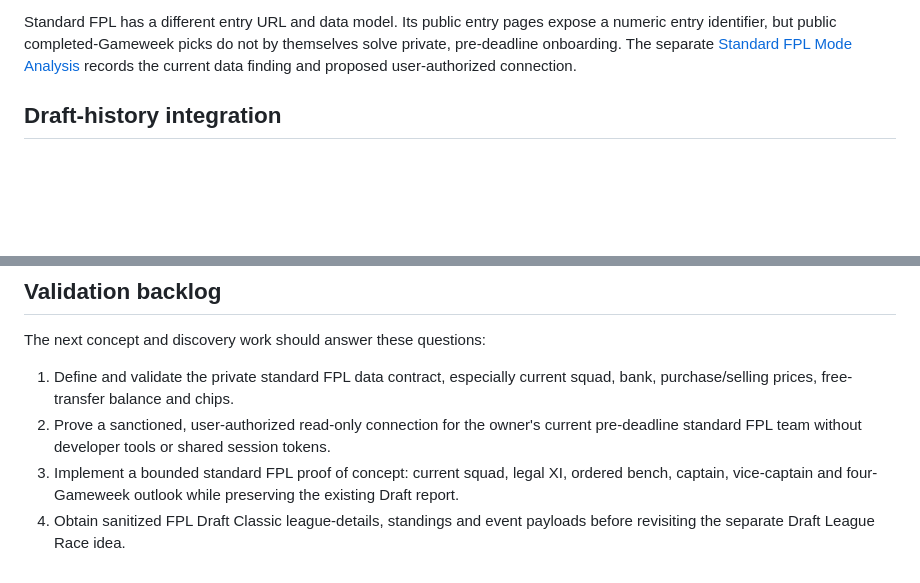
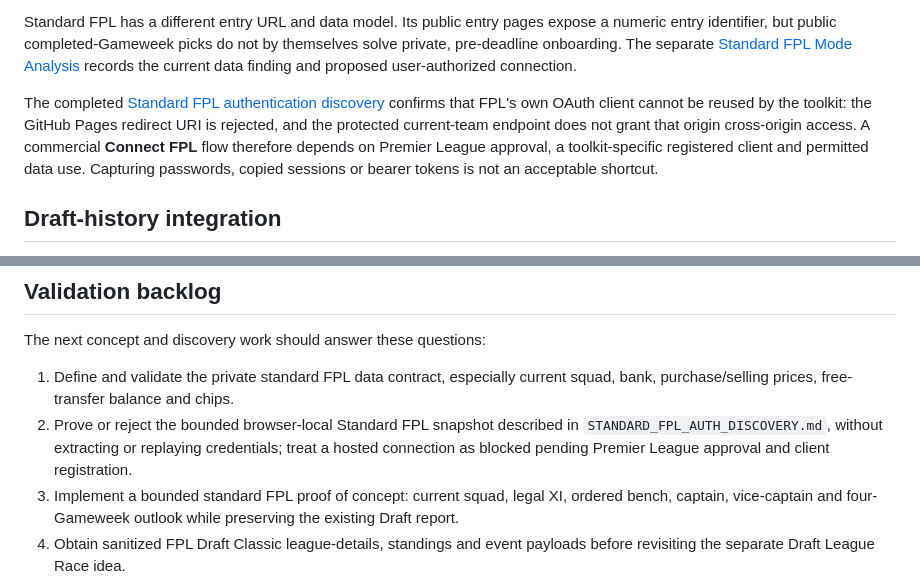
Before and after one commit to ThatsIvore/draft_toolkit, a Markdown page: docs/COMMERCIAL_FEASIBILITY.md, 2 parts joined by grey strips. Rendered like a GitHub page; blank space fills up the shorter version.

Commit message:
Document standard FPL authentication boundary

```diff
--- a/docs/COMMERCIAL_FEASIBILITY.md
+++ b/docs/COMMERCIAL_FEASIBILITY.md
@@ -96,6 +96,8 @@ A private-league invite code is a join credential, not an existing entry identif
 For personal Draft discovery, obtain the numeric Draft entry from the normal signed-in account entry list using a read-only, session-bound flow. A future automated onboarding flow should use a sanctioned authenticated account-to-entry association and present the user's Draft entries for selection, without exposing tokens, UUIDs or requiring developer tools.
 
 Standard FPL has a different entry URL and data model. Its public entry pages expose a numeric entry identifier, but public completed-Gameweek picks do not by themselves solve private, pre-deadline onboarding. The separate [Standard FPL Mode Analysis](STANDARD_FPL_MODE_ANALYSIS.md) records the current data finding and proposed user-authorized connection.
+
+The completed [Standard FPL authentication discovery](STANDARD_FPL_AUTH_DISCOVERY.md) confirms that FPL's own OAuth client cannot be reused by the toolkit: the GitHub Pages redirect URI is rejected, and the protected current-team endpoint does not grant that origin cross-origin access. A commercial **Connect FPL** flow therefore depends on Premier League approval, a toolkit-specific registered client and permitted data use. Capturing passwords, copied sessions or bearer tokens is not an acceptable shortcut.
 
 ## Draft-history integration
 
@@ -281,7 +283,7 @@ Every unsupported combination must be detected before payment or trial activatio
 The next concept and discovery work should answer these questions:
 
 1. Define and validate the private standard FPL data contract, especially current squad, bank, purchase/selling prices, free-transfer balance and chips.
-2. Prove a sanctioned, user-authorized read-only connection for the owner's current pre-deadline standard FPL team without developer tools or shared session tokens.
+2. Prove or reject the bounded browser-local Standard FPL snapshot described in `STANDARD_FPL_AUTH_DISCOVERY.md`, without extracting or replaying credentials; treat a hosted connection as blocked pending Premier League approval and client registration.
 3. Implement a bounded standard FPL proof of concept: current squad, legal XI, ordered bench, captain, vice-captain and four-Gameweek outlook while preserving the existing Draft report.
 4. Obtain sanitized FPL Draft Classic league-details, standings and event payloads before revisiting the separate Draft League Race idea.
 5. Audit the authenticated live **Create League** and **League Admin** screens to confirm every Draft setup field, exact timer choices and odd-manager H2H behaviour.
```
